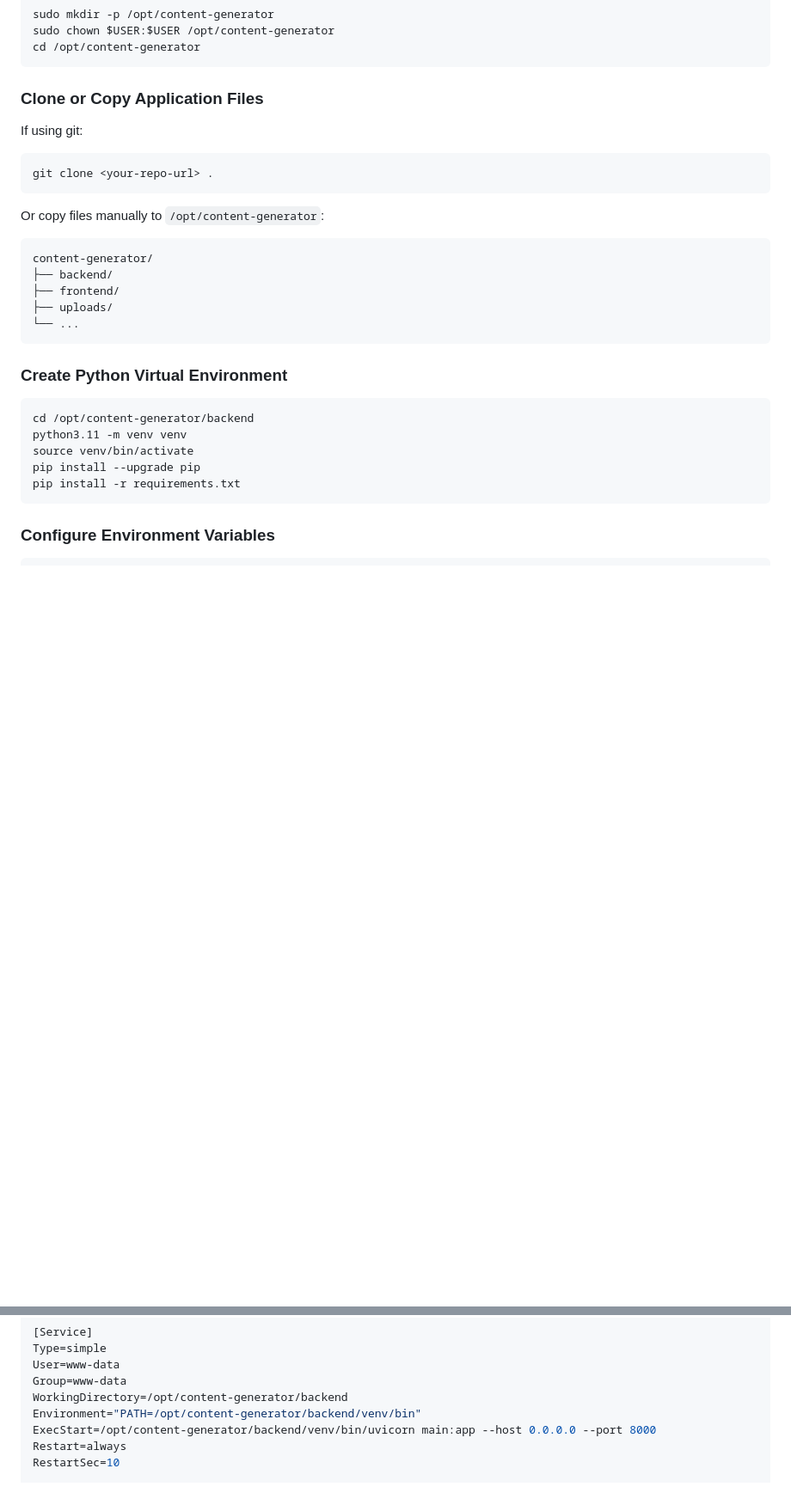
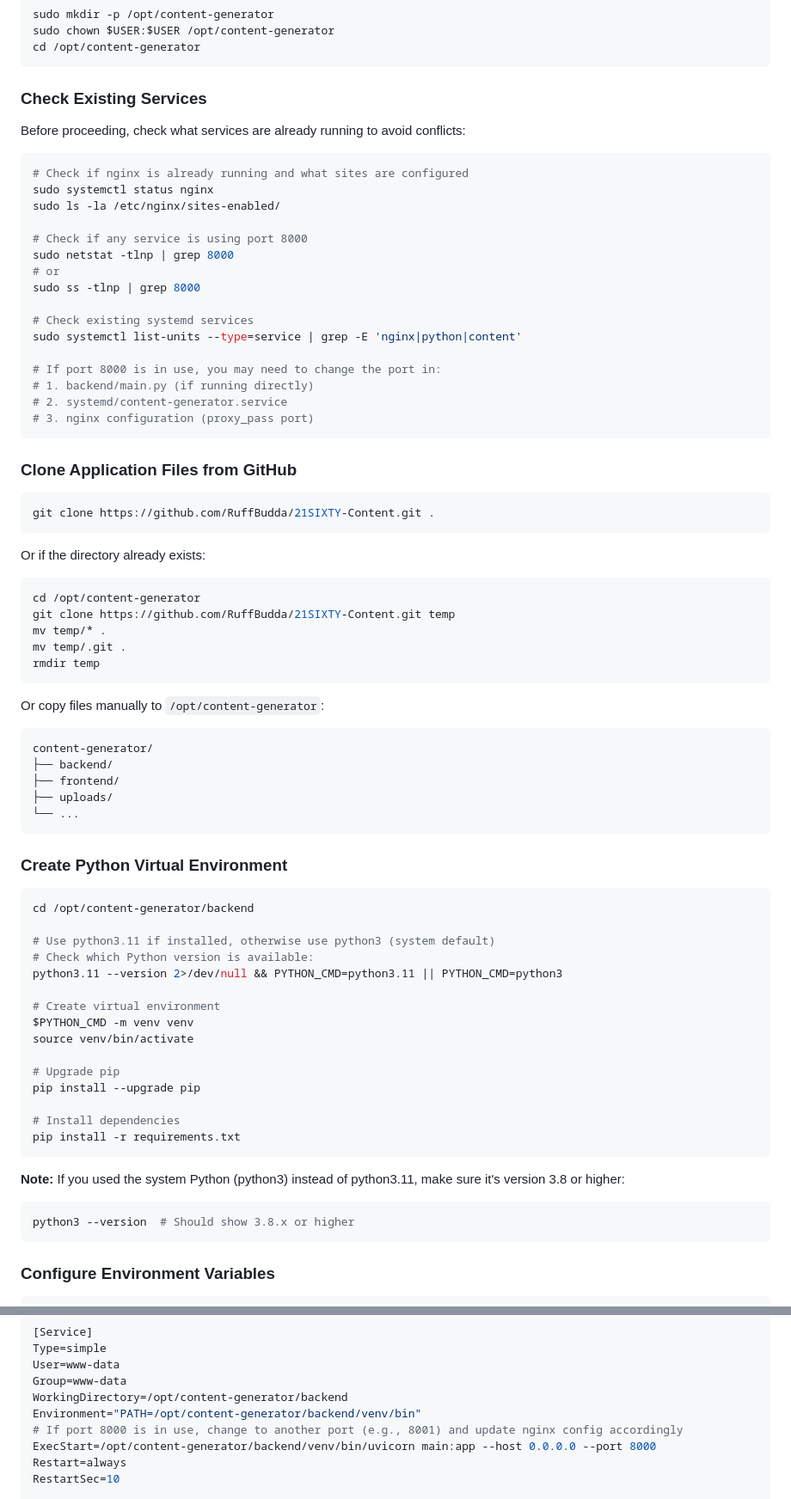
Before and after one commit to RuffBudda/21SIXTY-Content, a Markdown page: DEPLOYMENT.md, 2 parts joined by grey strips. Shown at 86% size. Rendered like a GitHub page; blank space fills up the shorter version.

Commit message:
Fix Python installation: add deadsnakes PPA, add service conflict checks, update GitHub URL

````diff
--- a/DEPLOYMENT.md
+++ b/DEPLOYMENT.md
@@ -44,11 +56,42 @@ sudo chown $USER:$USER /opt/content-generator
 cd /opt/content-generator
 ```
 
-### Clone or Copy Application Files
+### Check Existing Services
 
-If using git:
+Before proceeding, check what services are already running to avoid conflicts:
+
 ```bash
-git clone <your-repo-url> .
+# Check if nginx is already running and what sites are configured
+sudo systemctl status nginx
+sudo ls -la /etc/nginx/sites-enabled/
+
+# Check if any service is using port 8000
+sudo netstat -tlnp | grep 8000
+# or
+sudo ss -tlnp | grep 8000
+
+# Check existing systemd services
+sudo systemctl list-units --type=service | grep -E 'nginx|python|content'
+
+# If port 8000 is in use, you may need to change the port in:
+# 1. backend/main.py (if running directly)
+# 2. systemd/content-generator.service
+# 3. nginx configuration (proxy_pass port)
+```
+
+### Clone Application Files from GitHub
+
+```bash
+git clone https://github.com/RuffBudda/21SIXTY-Content.git .
+```
+
+Or if the directory already exists:
+```bash
+cd /opt/content-generator
+git clone https://github.com/RuffBudda/21SIXTY-Content.git temp
+mv temp/* .
+mv temp/.git .
+rmdir temp
 ```
 
 Or copy files manually to `/opt/content-generator`:
@@ -64,10 +107,25 @@ content-generator/
 
 ```bash
 cd /opt/content-generator/backend
-python3.11 -m venv venv
+
+# Use python3.11 if installed, otherwise use python3 (system default)
+# Check which Python version is available:
+python3.11 --version 2>/dev/null && PYTHON_CMD=python3.11 || PYTHON_CMD=python3
+
+# Create virtual environment
+$PYTHON_CMD -m venv venv
 source venv/bin/activate
+
+# Upgrade pip
 pip install --upgrade pip
+
+# Install dependencies
 pip install -r requirements.txt
+```
+
+**Note:** If you used the system Python (python3) instead of python3.11, make sure it's version 3.8 or higher:
+```bash
+python3 --version  # Should show 3.8.x or higher
 ```
 
 ### Configure Environment Variables
@@ -123,6 +181,7 @@ User=www-data
 Group=www-data
 WorkingDirectory=/opt/content-generator/backend
 Environment="PATH=/opt/content-generator/backend/venv/bin"
+# If port 8000 is in use, change to another port (e.g., 8001) and update nginx config accordingly
 ExecStart=/opt/content-generator/backend/venv/bin/uvicorn main:app --host 0.0.0.0 --port 8000
 Restart=always
 RestartSec=10
````
Also changed, not shown: other parts of DEPLOYMENT.md (+39 -4 lines).
